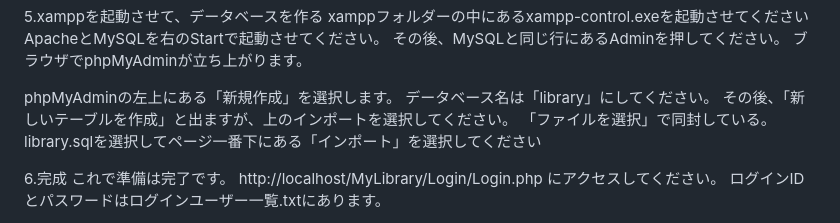
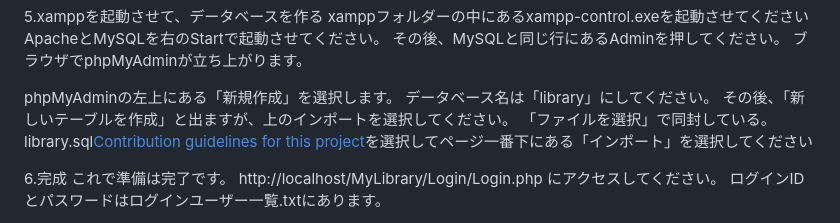
Before and after one commit to takemo777/MyLibrary, a Markdown page: README.md, the part around the change. Rendered like a GitHub page.

```diff
--- a/README.md
+++ b/README.md
@@ -141,7 +141,7 @@ ApacheとMySQLを右のStartで起動させてください。
 phpMyAdminの左上にある「新規作成」を選択します。
 データベース名は「library」にしてください。
 その後、「新しいテーブルを作成」と出ますが、上のインポートを選択してください。
-「ファイルを選択」で同封している。library.sqlを選択してページ一番下にある「インポート」を選択してください
+「ファイルを選択」で同封している。library.sql[Contribution guidelines for this project](MyLibrary/library.sql)を選択してページ一番下にある「インポート」を選択してください
 
 6.完成
 これで準備は完了です。
```
